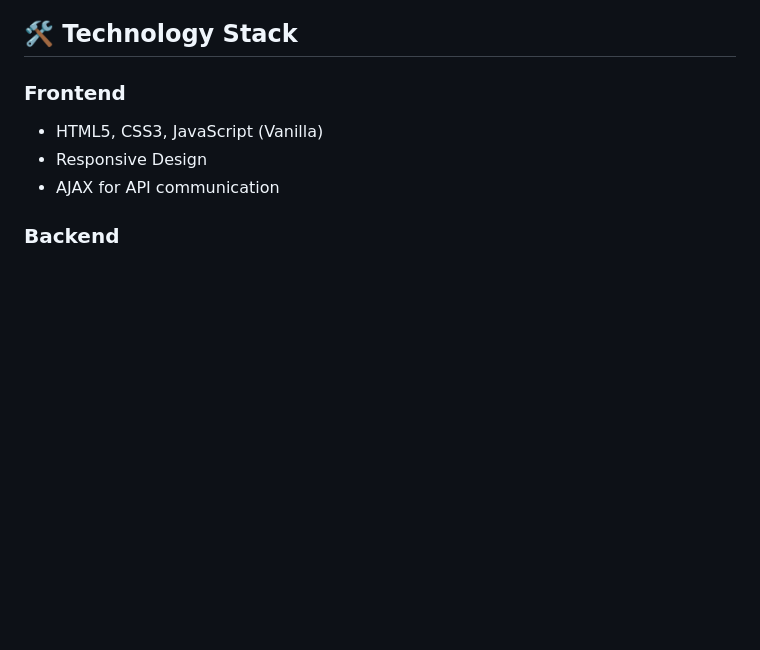
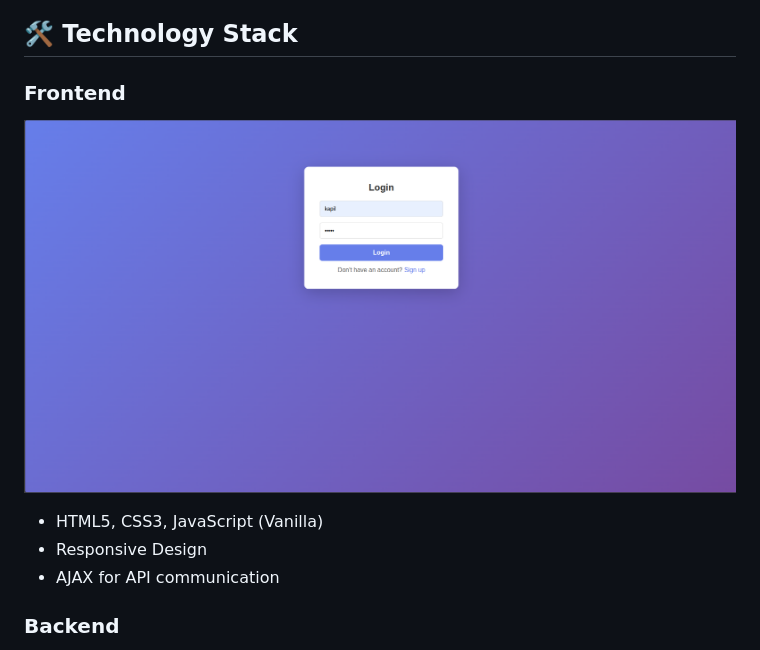
Before and after one commit to jatavkapil123/Tow-Tier-Application, a Markdown page: README.md, the part around the change. Rendered like a GitHub page; blank space fills up the shorter version.

Commit message:
add update in readme file

```diff
--- a/README.md
+++ b/README.md
@@ -80,6 +80,7 @@ User → Load Balancer (Public) → App Server (Private) → Database Server (Pr
 ## 🛠️ Technology Stack
 
 ### Frontend
+![Frontend](images/ar2.png)
 - HTML5, CSS3, JavaScript (Vanilla)
 - Responsive Design
 - AJAX for API communication
```
Also changed, not shown: images/ar2.png (renamed from images/Screenshot from 2026-02-12 08-31-15.png).
